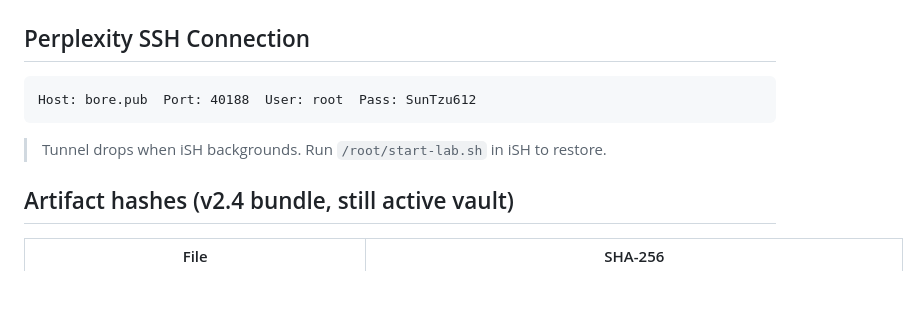
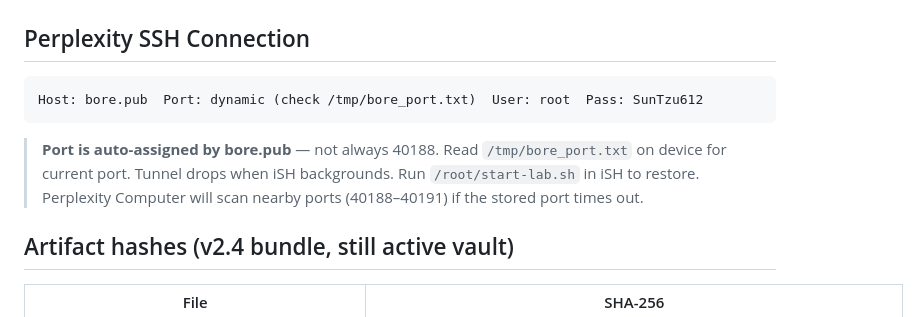
Before and after one commit to Tsukieomie/pocket-lab-v2-6, a Markdown page: README.md, the part around one of its changes. Drawn GitHub-style; blank space fills up the shorter version.

````diff
--- a/README.md
+++ b/README.md
@@ -128,10 +128,12 @@ exec /usr/local/musl/lib/ld-musl-i386.so.1 \
 ## Perplexity SSH Connection
 
 ```
-Host: bore.pub  Port: 40188  User: root  Pass: SunTzu612
+Host: bore.pub  Port: dynamic (check /tmp/bore_port.txt)  User: root  Pass: SunTzu612
 ```
 
+> **Port is auto-assigned by bore.pub** — not always 40188. Read `/tmp/bore_port.txt` on device for current port.
 > Tunnel drops when iSH backgrounds. Run `/root/start-lab.sh` in iSH to restore.
+> Perplexity Computer will scan nearby ports (40188–40191) if the stored port times out.
 
 ## Artifact hashes (v2.4 bundle, still active vault)
 
````
Also changed, not shown: other parts of README.md (+27 -2 lines).
